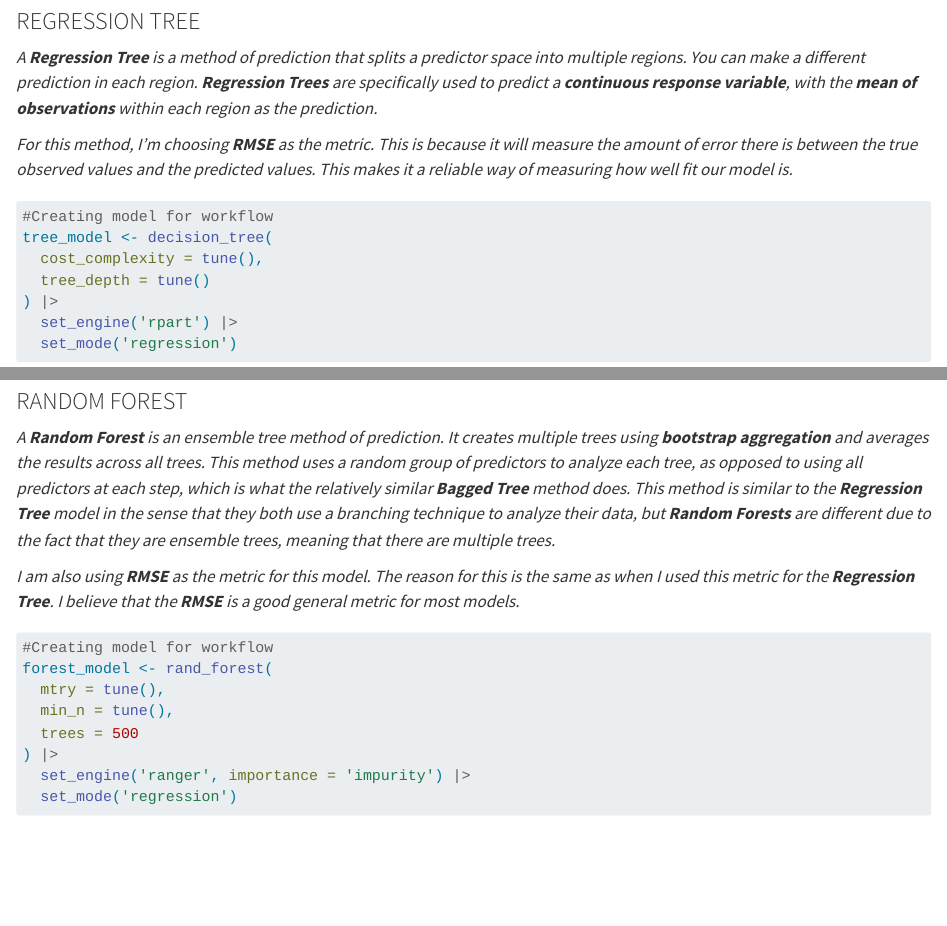
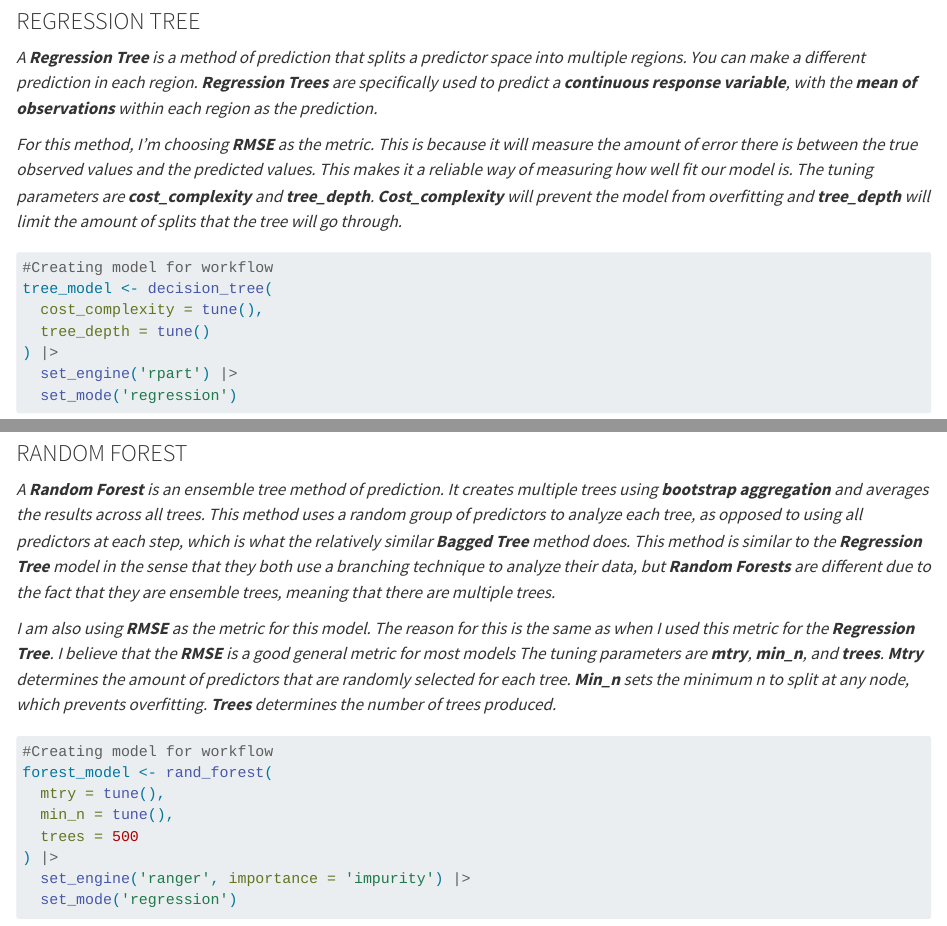
Before and after one commit to egbernin/project-3, a Quarto document (model-fitting.qmd): the page in a window 1100 px wide, from 4610 px down, and a second part further down, joined at a grey line. Rendered offline with R 4.5, knitr and Pandoc in place of Quarto, with nearby package versions; some code elsewhere in the file could not run offline; long lines of code are wrapped.

Commit message:
Adding more to the descriptions of the models

````diff
--- a/model-fitting.qmd
+++ b/model-fitting.qmd
@@ -147,7 +147,7 @@ recipe_1
 
 *A **Regression Tree** is a method of prediction that splits a predictor space into multiple regions. You can make a different prediction in each region. **Regression Trees** are specifically used to predict a **continuous response variable**, with the **mean of observations** within each region as the prediction.*
 
-*For this method, I'm choosing **RMSE** as the metric. This is because it will measure the amount of error there is between the true observed values and the predicted values. This makes it a reliable way of measuring how well fit our model is.*
+*For this method, I'm choosing **RMSE** as the metric. This is because it will measure the amount of error there is between the true observed values and the predicted values. This makes it a reliable way of measuring how well fit our model is. The tuning parameters are **cost_complexity** and **tree_depth**. **Cost_complexity** will prevent the model from overfitting and **tree_depth** will limit the amount of splits that the tree will go through.*
 
 ```{r}
 #Creating model for workflow
@@ -195,7 +195,7 @@ tree_fit
 
 *A **Random Forest** is an ensemble tree method of prediction. It creates multiple trees using **bootstrap aggregation** and averages the results across all trees. This method uses a random group of predictors to analyze each tree, as opposed to using all predictors at each step, which is what the relatively similar **Bagged Tree** method does. This method is similar to the **Regression Tree*** *model in the sense that they both use a branching technique to analyze their data, but **Random Forests** are different due to the fact that they are ensemble trees, meaning that there are multiple trees.*
 
-*I am also using **RMSE** as the metric for this model. The reason for this is the same as when I used this metric for the **Regression Tree**. I believe that the **RMSE** is a good general metric for most models.*
+*I am also using **RMSE** as the metric for this model. The reason for this is the same as when I used this metric for the **Regression Tree**. I believe that the **RMSE** is a good general metric for most models The tuning parameters are **mtry**, **min_n**, and **trees**. **Mtry*** *determines the amount of predictors that are randomly selected for each tree. **Min_n** sets the minimum n to split at any node, which prevents overfitting. **Trees** determines the number of trees produced.*
 
 ```{r}
 #Creating model for workflow
````
